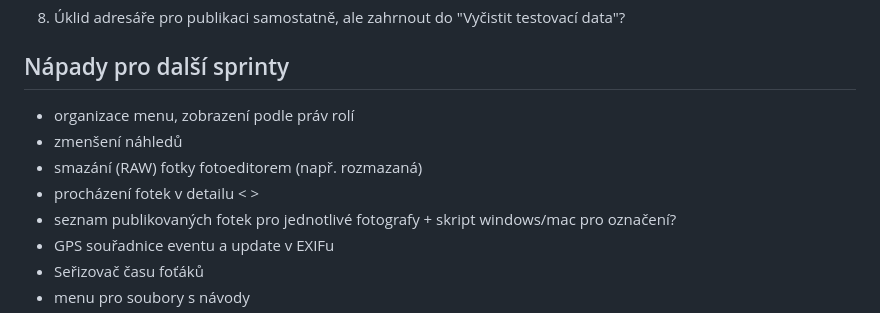
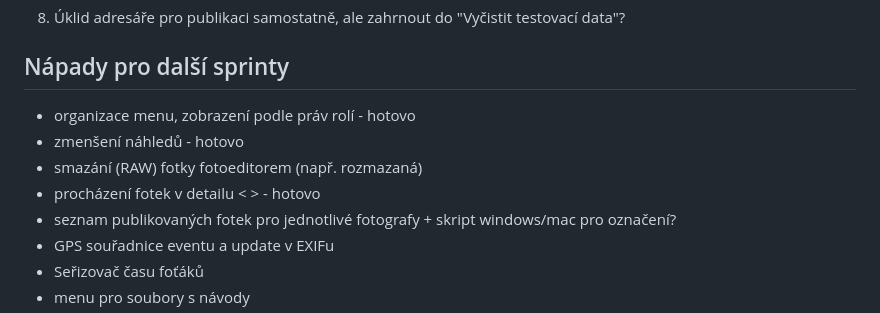
Before and after one commit to serych/press-repo, a Markdown page: docs/ToDo_a_Ficury.md, the part around the change. Drawn GitHub-style.

Commit message:
odškrtání hotových tasků v ToDo listu

```diff
--- a/docs/ToDo_a_Ficury.md
+++ b/docs/ToDo_a_Ficury.md
@@ -136,10 +136,10 @@ Cíl sprintu: rozšířit presscentrum z jednosměrného vstupu fotek na komplet
 8. Úklid adresáře pro publikaci samostatně, ale zahrnout do "Vyčistit testovací data"?
 
 ## Nápady pro další sprinty
-- organizace menu, zobrazení podle práv rolí
-- zmenšení náhledů
+- organizace menu, zobrazení podle práv rolí - hotovo
+- zmenšení náhledů - hotovo
 - smazání (RAW) fotky fotoeditorem (např. rozmazaná)
-- procházení fotek v detailu < >
+- procházení fotek v detailu < > - hotovo
 - seznam publikovaných fotek pro jednotlivé fotografy + skript windows/mac pro označení?
 - GPS souřadnice eventu a update v EXIFu
 - Seřizovač času foťáků
```
